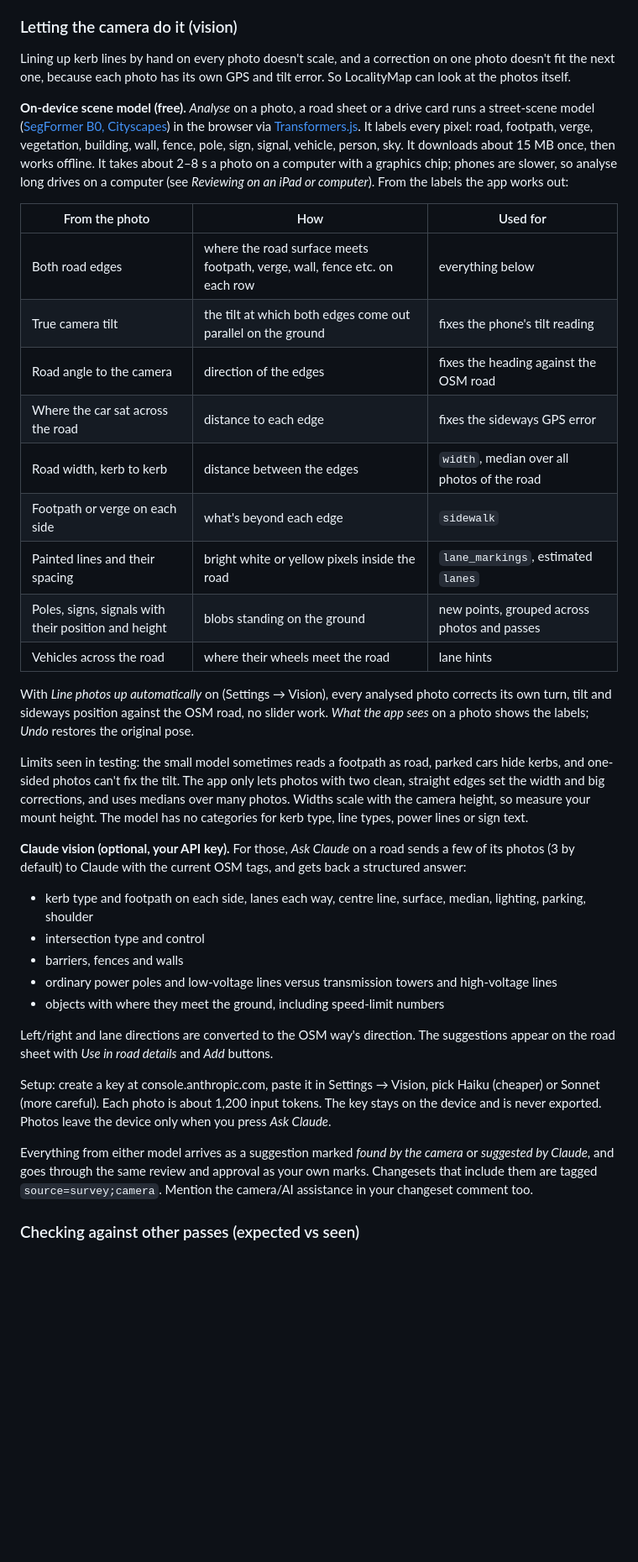
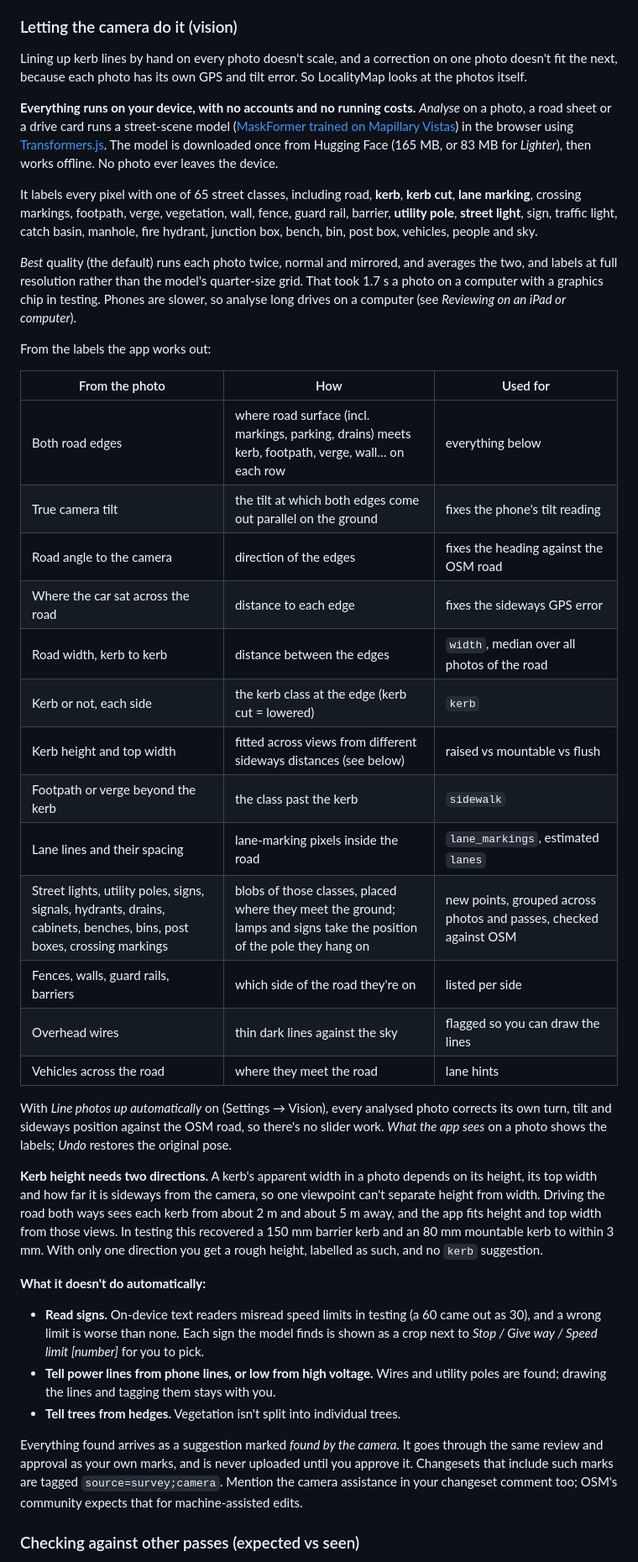
Before and after one commit to yahms/localitymap, a Markdown page: README.md, the part around one of its changes. Shown at 84% size. Rendered like a GitHub page; blank space fills up the shorter version.

Commit message:
README: on-device vision only; kerb height from both directions
Co-Authored-By: Claude Opus 5.5 <noreply@anthropic.com>
Claude-Session: https://claude.ai/code/session_017uViotDpc63wYMWD3z9diY

```diff
--- a/README.md
+++ b/README.md
@@ -82,38 +82,42 @@ The **Review** tab has four views.
 - **Passes**: a map and list of every road driven, showing how many passes each direction has.
 
 ### Letting the camera do it (vision)
-Lining up kerb lines by hand on every photo doesn't scale, and a correction on one photo doesn't fit the next one, because each photo has its own GPS and tilt error. So LocalityMap can look at the photos itself.
+Lining up kerb lines by hand on every photo doesn't scale, and a correction on one photo doesn't fit the next, because each photo has its own GPS and tilt error. So LocalityMap looks at the photos itself.
 
-**On-device scene model (free).** *Analyse* on a photo, a road sheet or a drive card runs a street-scene model ([SegFormer B0, Cityscapes](https://huggingface.co/Xenova/segformer-b0-finetuned-cityscapes-768-768)) in the browser via [Transformers.js](https://github.com/xenova/transformers.js/). It labels every pixel: road, footpath, verge, vegetation, building, wall, fence, pole, sign, signal, vehicle, person, sky. It downloads about 15 MB once, then works offline. It takes about 2–8 s a photo on a computer with a graphics chip; phones are slower, so analyse long drives on a computer (see *Reviewing on an iPad or computer*). From the labels the app works out:
+**Everything runs on your device, with no accounts and no running costs.** *Analyse* on a photo, a road sheet or a drive card runs a street-scene model ([MaskFormer trained on Mapillary Vistas](https://huggingface.co/onnx-community/maskformer-resnet50-vistas)) in the browser using [Transformers.js](https://github.com/xenova/transformers.js/). The model is downloaded once from Hugging Face (165 MB, or 83 MB for *Lighter*), then works offline. No photo ever leaves the device.
+
+It labels every pixel with one of 65 street classes, including road, **kerb**, **kerb cut**, **lane marking**, crossing markings, footpath, verge, vegetation, wall, fence, guard rail, barrier, **utility pole**, **street light**, sign, traffic light, catch basin, manhole, fire hydrant, junction box, bench, bin, post box, vehicles, people and sky.
+
+*Best* quality (the default) runs each photo twice, normal and mirrored, and averages the two, and labels at full resolution rather than the model's quarter-size grid. That took 1.7 s a photo on a computer with a graphics chip in testing. Phones are slower, so analyse long drives on a computer (see *Reviewing on an iPad or computer*).
+
+From the labels the app works out:
 
 | From the photo | How | Used for |
 |---|---|---|
-| Both road edges | where the road surface meets footpath, verge, wall, fence etc. on each row | everything below |
+| Both road edges | where road surface (incl. markings, parking, drains) meets kerb, footpath, verge, wall… on each row | everything below |
 | True camera tilt | the tilt at which both edges come out parallel on the ground | fixes the phone's tilt reading |
 | Road angle to the camera | direction of the edges | fixes the heading against the OSM road |
 | Where the car sat across the road | distance to each edge | fixes the sideways GPS error |
 | Road width, kerb to kerb | distance between the edges | `width`, median over all photos of the road |
-| Footpath or verge on each side | what's beyond each edge | `sidewalk` |
-| Painted lines and their spacing | bright white or yellow pixels inside the road | `lane_markings`, estimated `lanes` |
-| Poles, signs, signals with their position and height | blobs standing on the ground | new points, grouped across photos and passes |
-| Vehicles across the road | where their wheels meet the road | lane hints |
+| Kerb or not, each side | the kerb class at the edge (kerb cut = lowered) | `kerb` |
+| Kerb height and top width | fitted across views from different sideways distances (see below) | raised vs mountable vs flush |
+| Footpath or verge beyond the kerb | the class past the kerb | `sidewalk` |
+| Lane lines and their spacing | lane-marking pixels inside the road | `lane_markings`, estimated `lanes` |
+| Street lights, utility poles, signs, signals, hydrants, drains, cabinets, benches, bins, post boxes, crossing markings | blobs of those classes, placed where they meet the ground; lamps and signs take the position of the pole they hang on | new points, grouped across photos and passes, checked against OSM |
+| Fences, walls, guard rails, barriers | which side of the road they're on | listed per side |
+| Overhead wires | thin dark lines against the sky | flagged so you can draw the lines |
+| Vehicles across the road | where they meet the road | lane hints |
 
-With *Line photos up automatically* on (Settings → Vision), every analysed photo corrects its own turn, tilt and sideways position against the OSM road, no slider work. *What the app sees* on a photo shows the labels; *Undo* restores the original pose.
+With *Line photos up automatically* on (Settings → Vision), every analysed photo corrects its own turn, tilt and sideways position against the OSM road, so there's no slider work. *What the app sees* on a photo shows the labels; *Undo* restores the original pose.
 
-Limits seen in testing: the small model sometimes reads a footpath as road, parked cars hide kerbs, and one-sided photos can't fix the tilt. The app only lets photos with two clean, straight edges set the width and big corrections, and uses medians over many photos. Widths scale with the camera height, so measure your mount height. The model has no categories for kerb type, line types, power lines or sign text.
+**Kerb height needs two directions.** A kerb's apparent width in a photo depends on its height, its top width and how far it is sideways from the camera, so one viewpoint can't separate height from width. Driving the road both ways sees each kerb from about 2 m and about 5 m away, and the app fits height and top width from those views. In testing this recovered a 150 mm barrier kerb and an 80 mm mountable kerb to within 3 mm. With only one direction you get a rough height, labelled as such, and no `kerb` suggestion.
 
-**Claude vision (optional, your API key).** For those, *Ask Claude* on a road sends a few of its photos (3 by default) to Claude with the current OSM tags, and gets back a structured answer:
-- kerb type and footpath on each side, lanes each way, centre line, surface, median, lighting, parking, shoulder
-- intersection type and control
-- barriers, fences and walls
-- ordinary power poles and low-voltage lines versus transmission towers and high-voltage lines
-- objects with where they meet the ground, including speed-limit numbers
+**What it doesn't do automatically:**
+- **Read signs.** On-device text readers misread speed limits in testing (a 60 came out as 30), and a wrong limit is worse than none. Each sign the model finds is shown as a crop next to *Stop / Give way / Speed limit [number]* for you to pick.
+- **Tell power lines from phone lines, or low from high voltage.** Wires and utility poles are found; drawing the lines and tagging them stays with you.
+- **Tell trees from hedges.** Vegetation isn't split into individual trees.
 
-Left/right and lane directions are converted to the OSM way's direction. The suggestions appear on the road sheet with *Use in road details* and *Add* buttons.
-
-Setup: create a key at console.anthropic.com, paste it in Settings → Vision, pick Haiku (cheaper) or Sonnet (more careful). Each photo is about 1,200 input tokens. The key stays on the device and is never exported. Photos leave the device only when you press *Ask Claude*.
-
-Everything from either model arrives as a suggestion marked *found by the camera* or *suggested by Claude*, and goes through the same review and approval as your own marks. Changesets that include them are tagged `source=survey;camera`. Mention the camera/AI assistance in your changeset comment too.
+Everything found arrives as a suggestion marked *found by the camera*. It goes through the same review and approval as your own marks, and is never uploaded until you approve it. Changesets that include such marks are tagged `source=survey;camera`. Mention the camera assistance in your changeset comment too; OSM's community expects that for machine-assisted edits.
 
 ### Checking against other passes (expected vs seen)
 From a road sheet or the Passes view, *Check against passes* walks through everything that should be visible along that road:
```
Also changed, not shown: other parts of README.md (+1 -1 lines).
